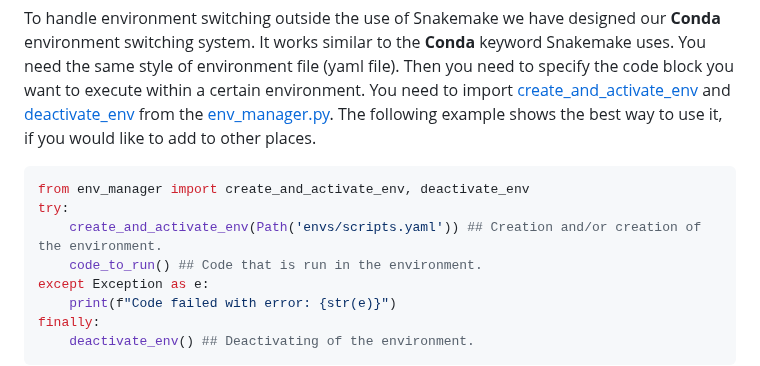
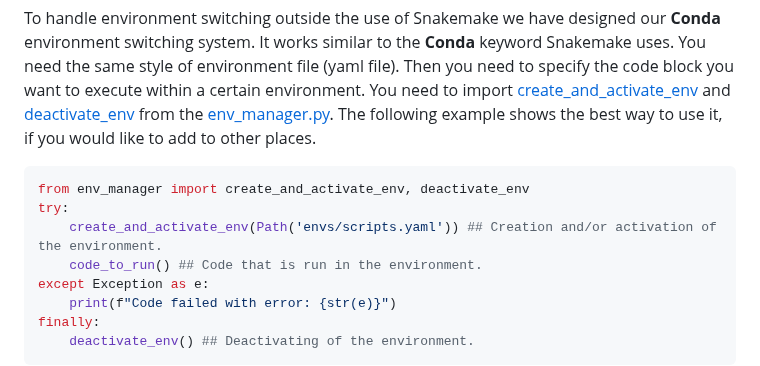
Before and after one commit to BPRC-Bioinfo/VDJ-insights, a Markdown page: developers/developers_guide.md, the part around the change. Rendered like a GitHub page.

Commit message:
word change

````diff
--- a/developers/developers_guide.md
+++ b/developers/developers_guide.md
@@ -54,7 +54,7 @@ To handle environment switching outside the use of Snakemake we have designed ou
 ```python
 from env_manager import create_and_activate_env, deactivate_env
 try:
-    create_and_activate_env(Path('envs/scripts.yaml')) ## Creation and/or creation of the environment.
+    create_and_activate_env(Path('envs/scripts.yaml')) ## Creation and/or activation of the environment.
     code_to_run() ## Code that is run in the environment.
 except Exception as e:
     print(f"Code failed with error: {str(e)}")
````
